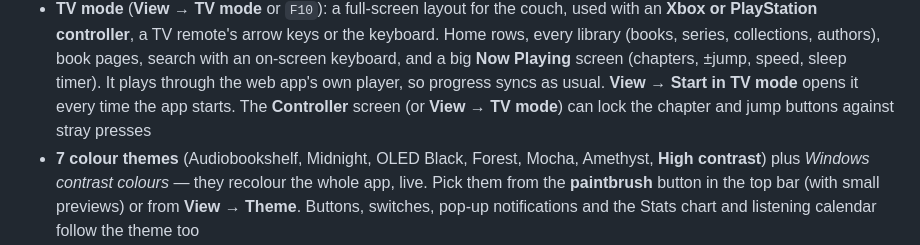
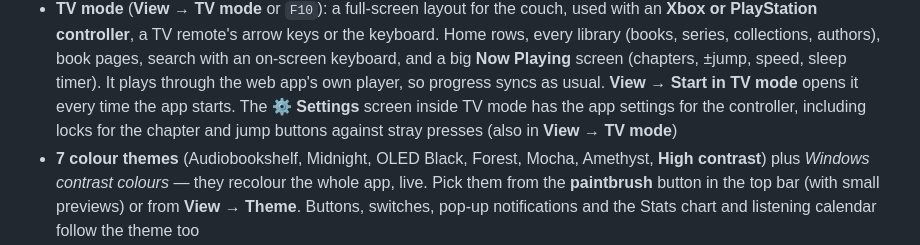
Before and after one commit to Farathim89/abs-da, a Markdown page: README.md, the part around the change. Rendered like a GitHub page.

Commit message:
README: TV mode Settings screen
Co-Authored-By: Claude Opus 5.5 <noreply@anthropic.com>

```diff
--- a/README.md
+++ b/README.md
@@ -75,7 +75,8 @@ collections, playlists, series, stats, and — for admin accounts — all the se
   series, collections, authors), book pages, search with an on-screen keyboard, and a big **Now
   Playing** screen (chapters, ±jump, speed, sleep timer). It plays through the web app's own player,
   so progress syncs as usual. **View → Start in TV mode** opens it every time the app starts. The
-  **Controller** screen (or **View → TV mode**) can lock the chapter and jump buttons against stray presses
+  **⚙ Settings** screen inside TV mode has the app settings for the controller, including locks for the
+  chapter and jump buttons against stray presses (also in **View → TV mode**)
 - **7 colour themes** (Audiobookshelf, Midnight, OLED Black, Forest, Mocha, Amethyst, **High contrast**) plus *Windows contrast
   colours* — they recolour the whole app, live. Pick them from the **paintbrush** button in the top
   bar (with small previews) or from **View → Theme**. Buttons, switches, pop-up notifications and the
```
